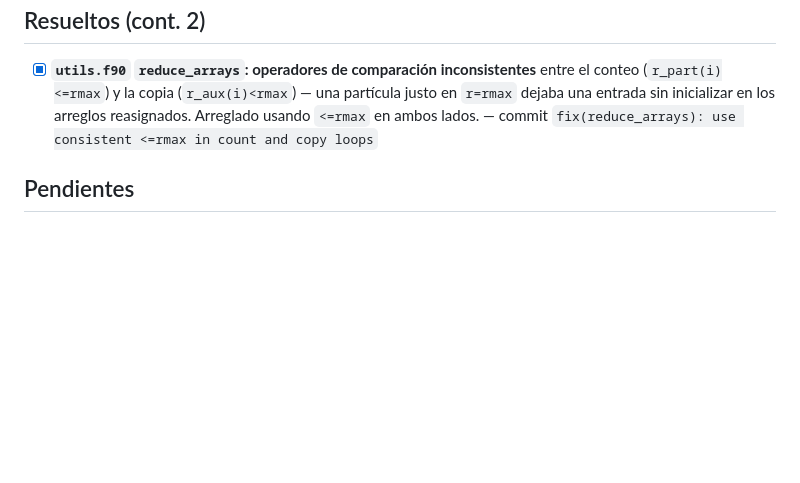
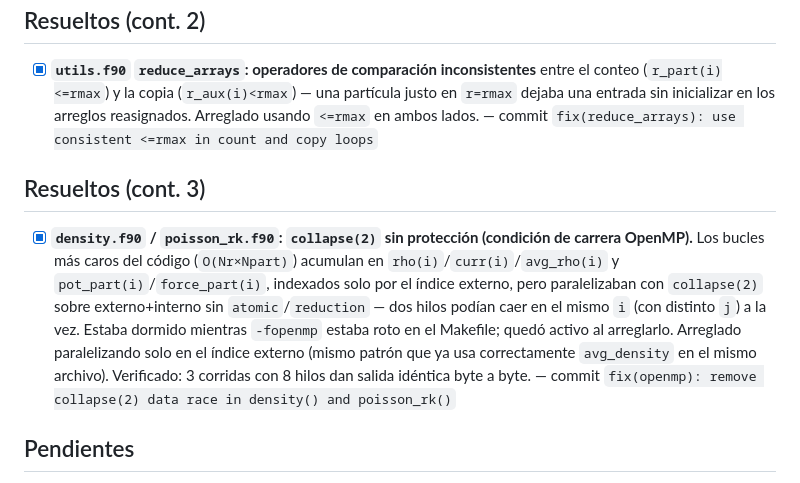
Before and after one commit to erjive/VlasovPoisson_PIC_sp, a Markdown page: BUGS_TODO.md, the part around the change. Drawn GitHub-style; blank space fills up the shorter version.

Commit message:
docs: log and mark the collapse(2) OpenMP race as resolved in BUGS_TODO.md
Co-Authored-By: Claude Sonnet 5 <noreply@anthropic.com>

```diff
--- a/BUGS_TODO.md
+++ b/BUGS_TODO.md
@@ -55,6 +55,22 @@ avanza.
   usando `<=rmax` en ambos lados. — commit `fix(reduce_arrays): use
   consistent <=rmax in count and copy loops`
 
+## Resueltos (cont. 3)
+
+- [x] **`density.f90` / `poisson_rk.f90`: `collapse(2)` sin protección
+  (condición de carrera OpenMP).** Los bucles más caros del código
+  (`O(Nr×Npart)`) acumulan en `rho(i)`/`curr(i)`/`avg_rho(i)` y
+  `pot_part(i)`/`force_part(i)`, indexados solo por el índice externo,
+  pero paralelizaban con `collapse(2)` sobre externo+interno sin
+  `atomic`/`reduction` — dos hilos podían caer en el mismo `i` (con
+  distinto `j`) a la vez. Estaba dormido mientras `-fopenmp` estaba
+  roto en el Makefile; quedó activo al arreglarlo. Arreglado
+  paralelizando solo en el índice externo (mismo patrón que ya usa
+  correctamente `avg_density` en el mismo archivo). Verificado:
+  3 corridas con 8 hilos dan salida idéntica byte a byte. — commit
+  `fix(openmp): remove collapse(2) data race in density() and
+  poisson_rk()`
+
 ## Pendientes
 
 - [ ] **`grav_force.f90`: condición `r_part(i)<1.d0` en el fondo
```
